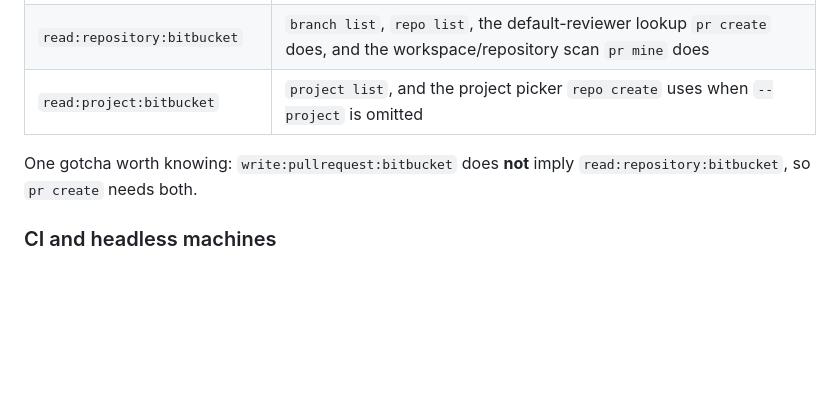
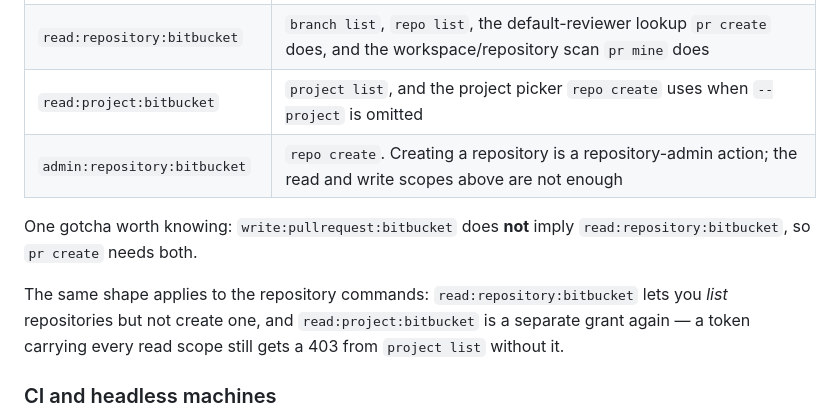
Before and after one commit to biokraft/bbcloud, a Markdown page: README.md, the part around the change. GitHub-like rendering; blank space fills up the shorter version.

Commit message:
docs(readme): document the scope `repo create` needs (#43)
The scope table gained rows for `repo list` and `project list` when those
commands landed, but not for `repo create` — the write command, and the one
where a missing scope is least obvious. Creating a repository is a
repository-admin action, so the read and write scopes above it are not
enough, and the prose now says plainly that listing repositories and
creating one are separate grants.

Co-authored-by: Claude Opus 5 (1M context) <noreply@anthropic.com>

```diff
--- a/README.md
+++ b/README.md
@@ -165,9 +165,14 @@ scopes are enough:
 | `write:pullrequest:bitbucket` | `pr create`, `pr comment`, `pr resolve`, `pr unresolve`, `pr request-changes` |
 | `read:repository:bitbucket` | `branch list`, `repo list`, the default-reviewer lookup `pr create` does, and the workspace/repository scan `pr mine` does |
 | `read:project:bitbucket` | `project list`, and the project picker `repo create` uses when `--project` is omitted |
+| `admin:repository:bitbucket` | `repo create`. Creating a repository is a repository-admin action; the read and write scopes above are not enough |
 
 One gotcha worth knowing: `write:pullrequest:bitbucket` does **not** imply
 `read:repository:bitbucket`, so `pr create` needs both.
+
+The same shape applies to the repository commands: `read:repository:bitbucket` lets you *list*
+repositories but not create one, and `read:project:bitbucket` is a separate grant again — a token
+carrying every read scope still gets a 403 from `project list` without it.
 
 ### CI and headless machines
 
```
